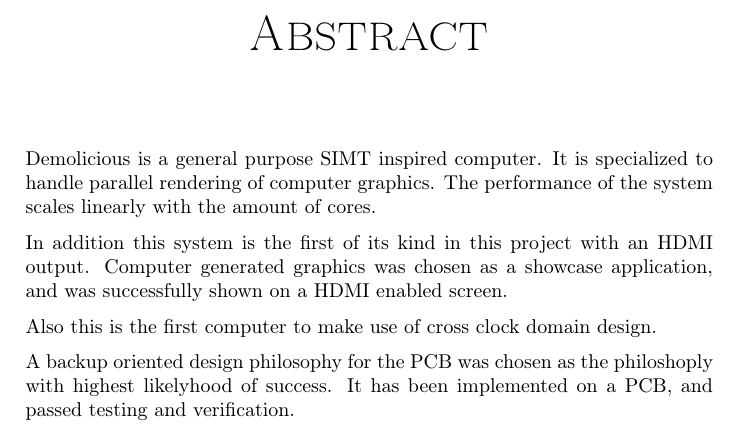
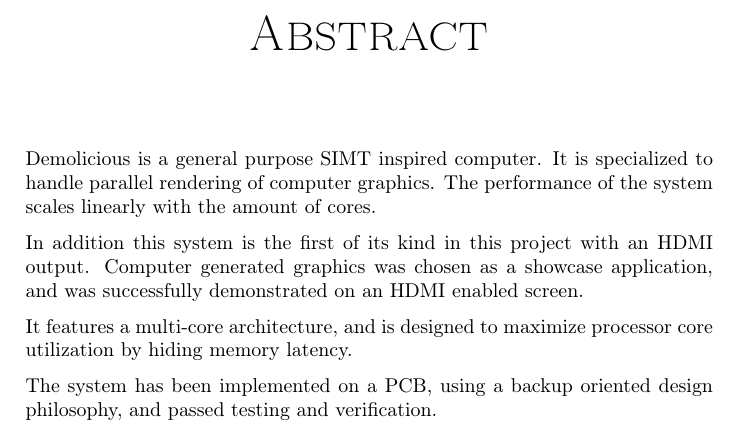
Before and after one commit to dmpro2014/report, a LaTeX thesis (report/main/report.tex, which reads report/abstract/abstract.tex): part of page 5 of 115, cut so that both start at the same text. Compiled offline with pdfLaTeX.

Commit message:
Rewrite abstract

```diff
--- a/report/abstract/abstract.tex
+++ b/report/abstract/abstract.tex
@@ -10,12 +10,14 @@ It is specialized to handle parallel rendering of computer graphics.
 The performance of the system scales linearly with the amount of cores.
 
 In addition this system is the first of its kind in this project with an HDMI output.
-Computer generated graphics was chosen as a showcase application, and was successfully shown on a HDMI enabled screen.
+Computer generated graphics was chosen as a showcase application,
+and was successfully demonstrated on an HDMI enabled screen.
 
-Also this is the first computer to make use of cross clock domain design.
+It features a multi-core architecture,
+and is designed to maximize processor core utilization by hiding memory latency.
 
-A backup oriented design philosophy for the PCB was chosen as the philoshoply with highest likelyhood of success.
-It has been implemented on a PCB, and passed testing and verification.
+The system has been implemented on a PCB,
+using a backup oriented design philosophy, and passed testing and verification.
 
 \vspace*{\fill}
 \end{document}
```
